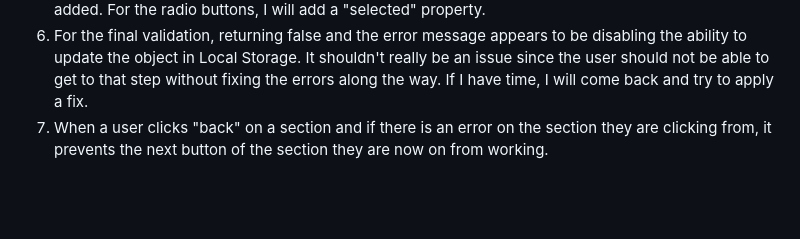
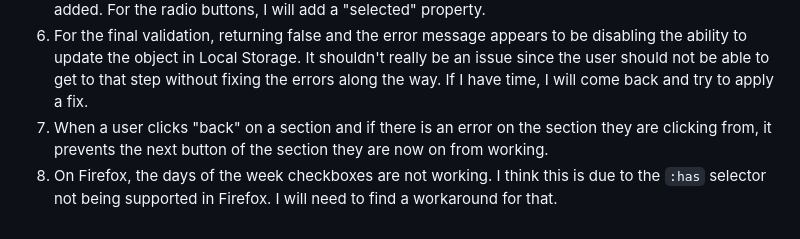
Before and after one commit to stephendawsondev/A-Great-Step, a Markdown page: README.md, the part around the change. GitHub-like rendering; blank space fills up the shorter version.

Commit message:
report bug in readme

```diff
--- a/README.md
+++ b/README.md
@@ -39,3 +39,4 @@
 5. When updating form fields in local stoage, the last radio button is always selected. Also, all checkbox values are added. I think I will add a "checked" property so that only those that are checked are added. For the radio buttons, I will add a "selected" property.
 6. For the final validation, returning false and the error message appears to be disabling the ability to update the object in Local Storage. It shouldn't really be an issue since the user should not be able to get to that step without fixing the errors along the way. If I have time, I will come back and try to apply a fix.
 7. When a user clicks "back" on a section and if there is an error on the section they are clicking from, it prevents the next button of the section they are now on from working.
+8. On Firefox, the days of the week checkboxes are not working. I think this is due to the `:has` selector not being supported in Firefox. I will need to find a workaround for that.
```
